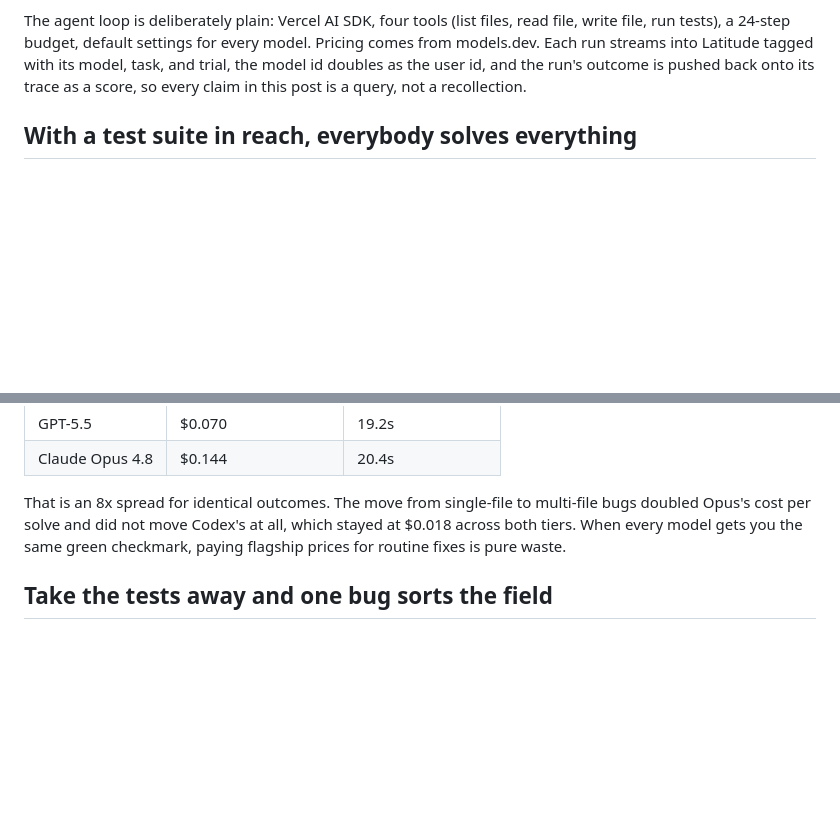
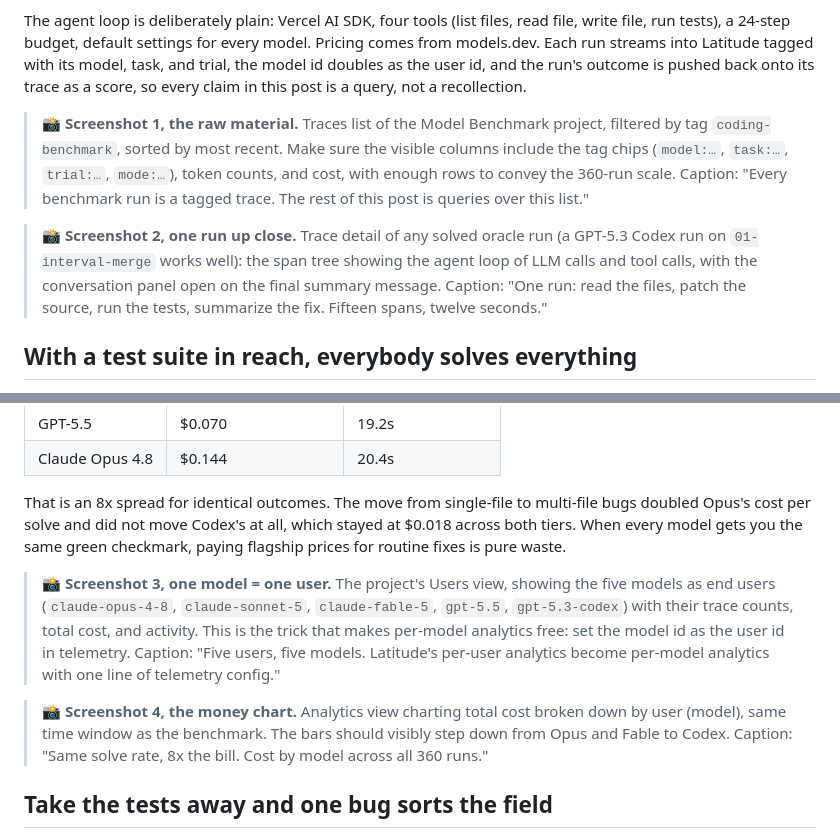
Before and after one commit to latitude-dev/coding-agent-benchmark, a Markdown page: ARTICLE.md, 2 parts joined by grey strips. Drawn GitHub-style; blank space fills up the shorter version.

```diff
--- a/ARTICLE.md
+++ b/ARTICLE.md
@@ -9,6 +9,10 @@ One disclosure belongs ahead of the numbers. The harness was built and operated
 Each task is a real, small library with one planted bug and a test suite that fails because of it. The easy tier is twelve single-file bugs, such as an LRU cache that forgets to refresh recency on reads. The hard tier is six multi-file projects where the defect is a broken contract between modules, such as a pricing module that returns a discount fraction while the totals module subtracts it as cents. A run counts as solved only when the full suite passes against pristine test files, so a model that edits a test to force a pass gets caught and flagged.
 
 The agent loop is deliberately plain: Vercel AI SDK, four tools (list files, read file, write file, run tests), a 24-step budget, default settings for every model. Pricing comes from models.dev. Each run streams into Latitude tagged with its model, task, and trial, the model id doubles as the user id, and the run's outcome is pushed back onto its trace as a score, so every claim in this post is a query, not a recollection.
+
+> 📸 **Screenshot 1, the raw material.** Traces list of the Model Benchmark project, filtered by tag `coding-benchmark`, sorted by most recent. Make sure the visible columns include the tag chips (`model:…`, `task:…`, `trial:…`, `mode:…`), token counts, and cost, with enough rows to convey the 360-run scale. Caption: "Every benchmark run is a tagged trace. The rest of this post is queries over this list."
+
+> 📸 **Screenshot 2, one run up close.** Trace detail of any solved oracle run (a GPT-5.3 Codex run on `01-interval-merge` works well): the span tree showing the agent loop of LLM calls and tool calls, with the conversation panel open on the final summary message. Caption: "One run: read the files, patch the source, run the tests, summarize the fix. Fifteen spans, twelve seconds."
 
 ## With a test suite in reach, everybody solves everything
 
@@ -25,6 +29,10 @@ What varied was the bill. Cost per solved task on the hard tier:
 
 That is an 8x spread for identical outcomes. The move from single-file to multi-file bugs doubled Opus's cost per solve and did not move Codex's at all, which stayed at $0.018 across both tiers. When every model gets you the same green checkmark, paying flagship prices for routine fixes is pure waste.
 
+> 📸 **Screenshot 3, one model = one user.** The project's Users view, showing the five models as end users (`claude-opus-4-8`, `claude-sonnet-5`, `claude-fable-5`, `gpt-5.5`, `gpt-5.3-codex`) with their trace counts, total cost, and activity. This is the trick that makes per-model analytics free: set the model id as the user id in telemetry. Caption: "Five users, five models. Latitude's per-user analytics become per-model analytics with one line of telemetry config."
+
+> 📸 **Screenshot 4, the money chart.** Analytics view charting total cost broken down by user (model), same time window as the benchmark. The bars should visibly step down from Opus and Fable to Codex. Caption: "Same solve rate, 8x the bill. Cost by model across all 360 runs."
+
 ## Take the tests away and one bug sorts the field
 
 The third tier reused the six hard tasks but removed the safety net: no test files in the workspace, no way to execute code, just the bug report and the source. A hidden suite scored the fix afterward. This isolates diagnosis, because the model has to commit to a root cause it cannot verify.
```
Also changed, not shown: other parts of ARTICLE.md (+12 -0 lines).
